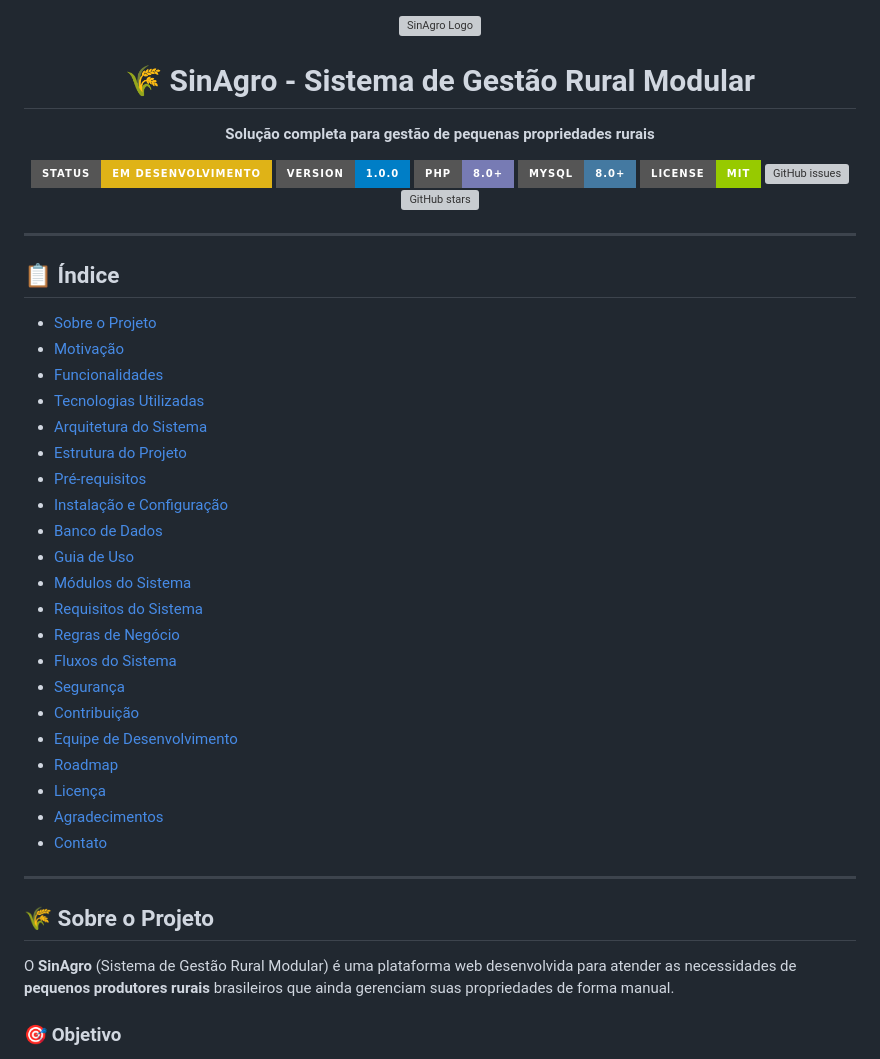
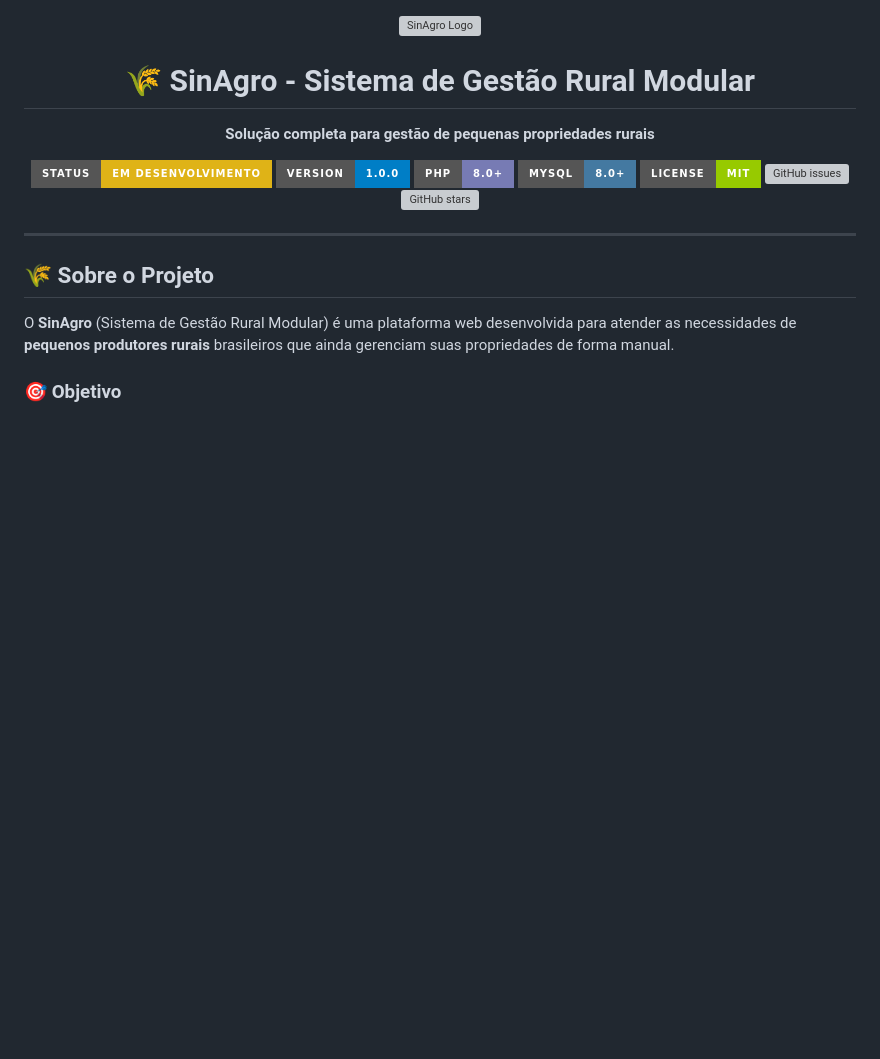
Before and after one commit to imenesyasmin-falha/SinAgro, a Markdown page: README.md, the part around the change. Drawn GitHub-style; badges without logos; blank space fills up the shorter version; grey boxes are pictures that could not be loaded.

Commit message:
Remove index section from README
Removed the index section from the README file.

```diff
--- a/README.md
+++ b/README.md
@@ -15,32 +15,6 @@
 [![GitHub stars](https://img.shields.io/github/stars/imenesyasmin-falha/sinagro?style=for-the-badge)](https://github.com/imenesyasmin-falha/sinagro/stargazers)
 
 </div>
-
----
-
-## 📋 Índice
-
-- [Sobre o Projeto](#-sobre-o-projeto)
-- [Motivação](#-motivação)
-- [Funcionalidades](#-funcionalidades)
-- [Tecnologias Utilizadas](#-tecnologias-utilizadas)
-- [Arquitetura do Sistema](#-arquitetura-do-sistema)
-- [Estrutura do Projeto](#-estrutura-do-projeto)
-- [Pré-requisitos](#-pré-requisitos)
-- [Instalação e Configuração](#-instalação-e-configuração)
-- [Banco de Dados](#-banco-de-dados)
-- [Guia de Uso](#-guia-de-uso)
-- [Módulos do Sistema](#-módulos-do-sistema)
-- [Requisitos do Sistema](#-requisitos-do-sistema)
-- [Regras de Negócio](#-regras-de-negócio)
-- [Fluxos do Sistema](#-fluxos-do-sistema)
-- [Segurança](#-segurança)
-- [Contribuição](#-contribuição)
-- [Equipe de Desenvolvimento](#-equipe-de-desenvolvimento)
-- [Roadmap](#-roadmap)
-- [Licença](#-licença)
-- [Agradecimentos](#-agradecimentos)
-- [Contato](#-contato)
 
 ---
 
```
